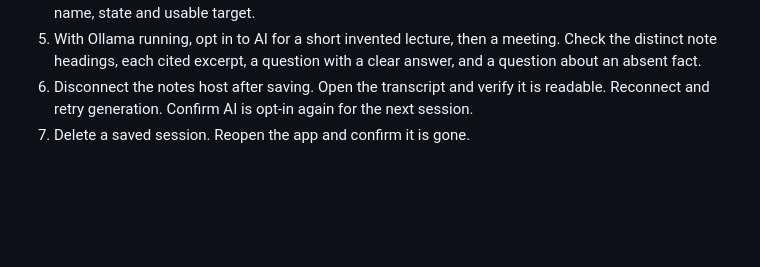
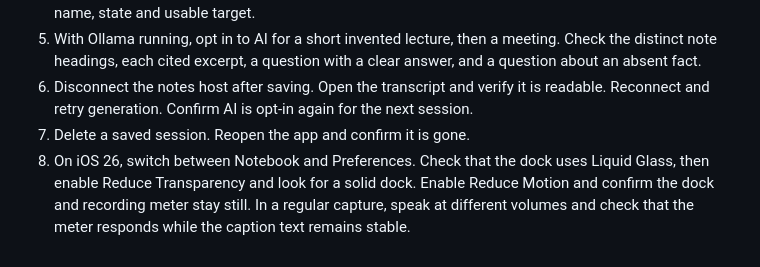
Before and after one commit to Sinammon/conversation-companion, a Markdown page: docs/device-check.md, the part around the change. GitHub-like rendering; blank space fills up the shorter version.

```diff
--- a/docs/device-check.md
+++ b/docs/device-check.md
@@ -9,3 +9,4 @@ Use a phone with a working speech recognizer and an invented conversation. Recor
 5. With Ollama running, opt in to AI for a short invented lecture, then a meeting. Check the distinct note headings, each cited excerpt, a question with a clear answer, and a question about an absent fact.
 6. Disconnect the notes host after saving. Open the transcript and verify it is readable. Reconnect and retry generation. Confirm AI is opt-in again for the next session.
 7. Delete a saved session. Reopen the app and confirm it is gone.
+8. On iOS 26, switch between Notebook and Preferences. Check that the dock uses Liquid Glass, then enable Reduce Transparency and look for a solid dock. Enable Reduce Motion and confirm the dock and recording meter stay still. In a regular capture, speak at different volumes and check that the meter responds while the caption text remains stable.
```
Also changed, not shown: README.md (+3 -1 lines), docs/notebook.png, 16 other files.
